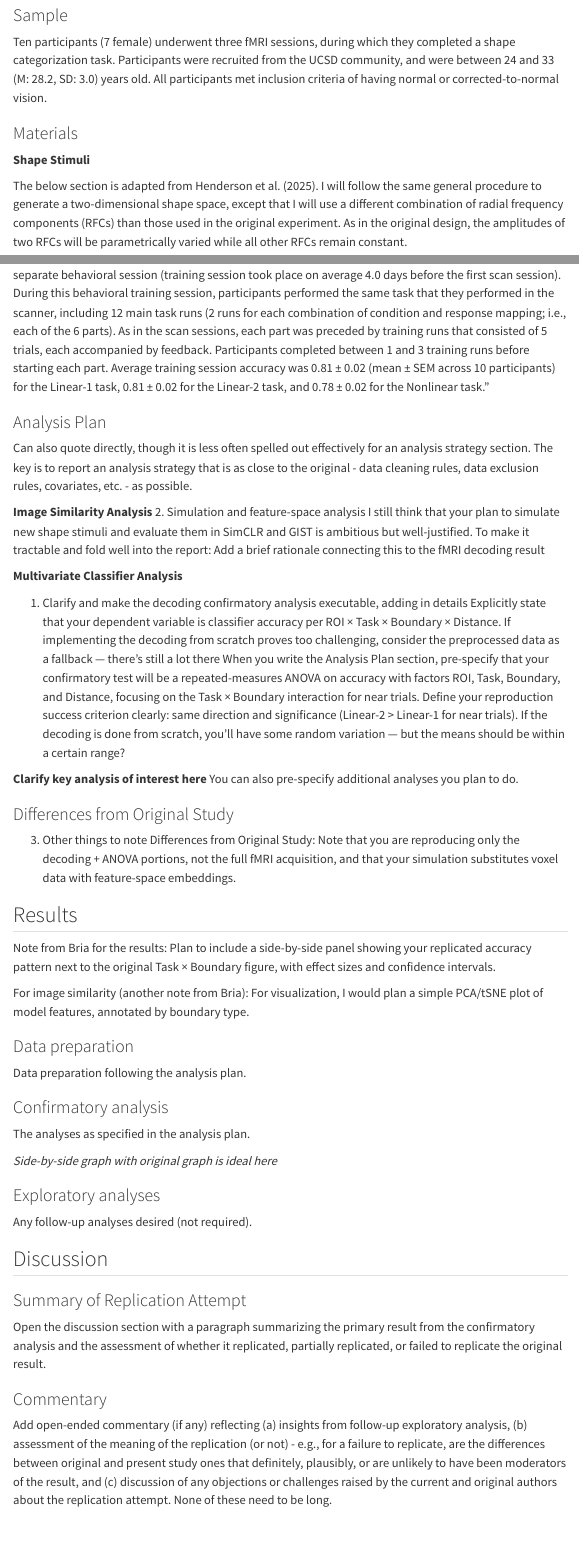
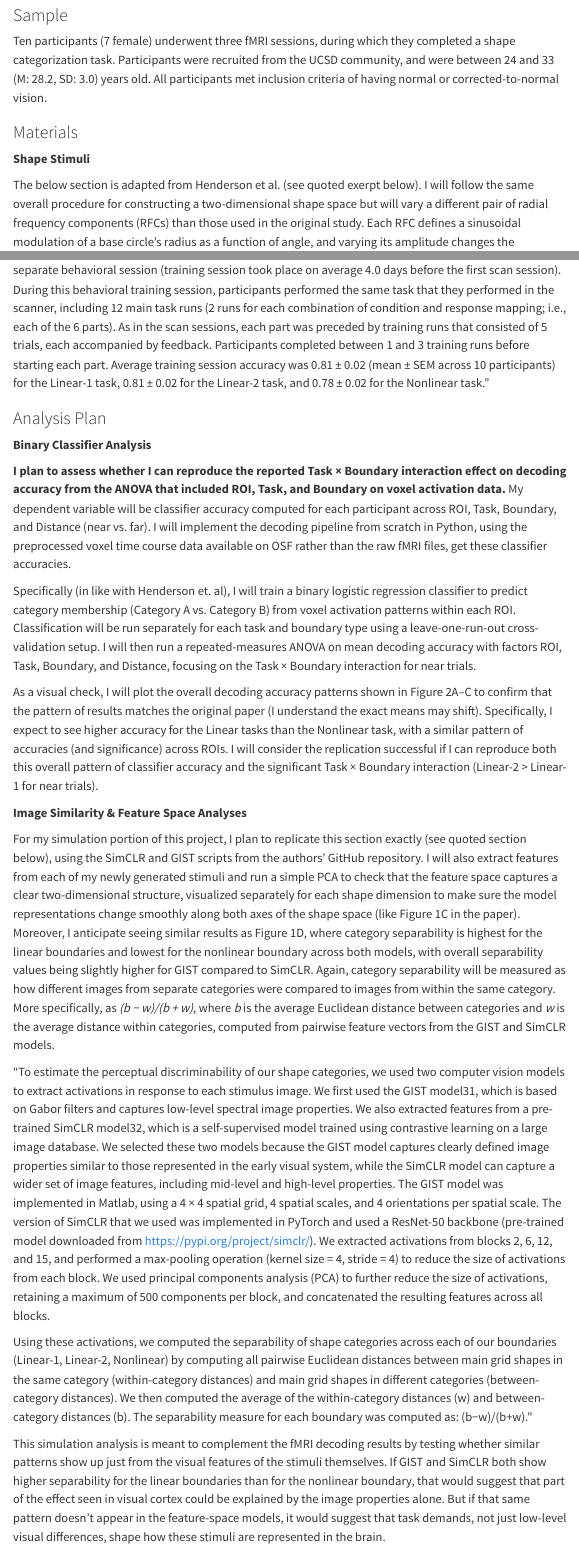
Before and after one commit to Lena-Kemmelmeier/henderson2025, a Quarto document (writeup/Replication Report Template.qmd): the page in a window 1100 px wide, from 2090 px down before the commit and from 2100 px down after it, so that both start at the same text, and a second part further down, joined at a grey line. Rendered offline with R 4.5, knitr and Pandoc in place of Quarto, with nearby package versions; menus at the side of the page are left out.

Commit message:
final touches methods

```diff
--- a/writeup/Replication Report Template.qmd
+++ b/writeup/Replication Report Template.qmd
@@ -53,5 +54,5 @@ Ten participants (7 female) underwent three fMRI sessions, during which they com
 
 **Shape Stimuli**
 
-The below section is adapted from Henderson et al. (2025). I will follow the same general procedure to generate a two-dimensional shape space, except that I will use a different combination of radial frequency components (RFCs) than those used in the original experiment. As in the original design, the amplitudes of two RFCs will be parametrically varied while all other RFCs remain constant.
+The below section is adapted from Henderson et al. (see quoted exerpt below). I will follow the same overall procedure for constructing a two-dimensional shape space but will vary a different pair of radial frequency components (RFCs) than those used in the original study. Each RFC defines a sinusoidal modulation of a base circle’s radius as a function of angle, and varying its amplitude changes the prominence of that modulation in the contour. As in the original design, the amplitudes of two RFCs will be systematically varied while the remaining RFCs are held constant. These two amplitude values define the x and y coordinates of a continuous two-dimensional shape space, where each coordinate pair corresponds to a unique silhouette.
 
@@ -83,27 +82,29 @@ Before the scan sessions began, participants were trained to perform the shape c
 
 ### Analysis Plan
 
-Can also quote directly, though it is less often spelled out effectively for an analysis strategy section.  The key is to report an analysis strategy that is as close to the original - data cleaning rules, data exclusion rules, covariates, etc. - as possible.
+**Binary Classifier Analysis**
 
-**Image Similarity Analysis**
-2. Simulation and feature-space analysis
-I still think that your plan to simulate new shape stimuli and evaluate them in SimCLR and GIST is ambitious but well-justified. To make it tractable and fold well into the report:
-Add a brief rationale connecting this to the fMRI decoding result
+**I plan to assess whether I can reproduce the reported Task × Boundary interaction effect on decoding accuracy from the ANOVA that included ROI, Task, and Boundary on voxel activation data.** My dependent variable will be classifier accuracy computed for each participant across ROI, Task, Boundary, and Distance (near vs. far). I will implement the decoding pipeline from scratch in Python, using the preprocessed voxel time course data available on OSF rather than the raw fMRI files, get these classifier accuracies.
 
-**Multivariate Classifier Analysis**
+Specifically (in like with Henderson et. al), I will train a binary logistic regression classifier to predict category membership (Category A vs. Category B) from voxel activation patterns within each ROI. Classification will be run separately for each task and boundary type using a leave-one-run-out cross-validation setup. I will then run a repeated-measures ANOVA on mean decoding accuracy with factors ROI, Task, Boundary, and Distance, focusing on the Task × Boundary interaction for near trials.
 
-1. Clarify and make the decoding confirmatory analysis executable, adding in details
-Explicitly state that your dependent variable is classifier accuracy per ROI × Task × Boundary × Distance.
-If implementing the decoding from scratch proves too challenging, consider the preprocessed data as a fallback — there’s still a lot there
-When you write the Analysis Plan section, pre-specify that your confirmatory test will be a repeated-measures ANOVA on accuracy with factors ROI, Task, Boundary, and Distance, focusing on the Task × Boundary interaction for near trials.
-Define your reproduction success criterion clearly: same direction and significance (Linear-2 > Linear-1 for near trials). If the decoding is done from scratch, you’ll have some random variation — but the means should be within a certain range?
+As a visual check, I will plot the overall decoding accuracy patterns shown in Figure 2A–C to confirm that the pattern of results matches the original paper (I understand the exact means may shift). Specifically, I expect to see higher accuracy for the Linear tasks than the Nonlinear task, with a similar pattern of accuracies (and significance) across ROIs. I will consider the replication successful if I can reproduce both this overall pattern of classifier accuracy and the significant Task × Boundary interaction (Linear-2 > Linear-1 for near trials).
 
-**Clarify key analysis of interest here**  You can also pre-specify additional analyses you plan to do.
+**Image Similarity & Feature Space Analyses**
+
+For my simulation portion of this project, I plan to replicate this section exactly (see quoted section below), using the SimCLR and GIST scripts from the authors’ GitHub repository. I will also extract features from each of my newly generated stimuli and run a simple PCA to check that the feature space captures a clear two-dimensional structure, visualized separately for each shape dimension to make sure the model representations change smoothly along both axes of the shape space (like Figure 1C in the paper). Moreover, I anticipate seeing similar results as Figure 1D, where category separability is highest for the linear boundaries and lowest for the nonlinear boundary across both models, with overall separability values being slightly higher for GIST compared to SimCLR. Again, category separability will be measured as how different images from separate categories were compared to images from within the same category. More specifically, as *(b − w)/(b + w)*, where *b* is the average Euclidean distance between categories and *w* is the average distance within categories, computed from pairwise feature vectors from the GIST and SimCLR models.
+
+"To estimate the perceptual discriminability of our shape categories, we used two computer vision models to extract activations in response to each stimulus image. We first used the GIST model31, which is based on Gabor filters and captures low-level spectral image properties. We also extracted features from a pre-trained SimCLR model32, which is a self-supervised model trained using contrastive learning on a large image database. We selected these two models because the GIST model captures clearly defined image properties similar to those represented in the early visual system, while the SimCLR model can capture a wider set of image features, including mid-level and high-level properties. The GIST model was implemented in Matlab, using a 4 × 4 spatial grid, 4 spatial scales, and 4 orientations per spatial scale. The version of SimCLR that we used was implemented in PyTorch and used a ResNet-50 backbone (pre-trained model downloaded from https://pypi.org/project/simclr/). We extracted activations from blocks 2, 6, 12, and 15, and performed a max-pooling operation (kernel size = 4, stride = 4) to reduce the size of activations from each block. We used principal components analysis (PCA) to further reduce the size of activations, retaining a maximum of 500 components per block, and concatenated the resulting features across all blocks.
+
+Using these activations, we computed the separability of shape categories across each of our boundaries (Linear-1, Linear-2, Nonlinear) by computing all pairwise Euclidean distances between main grid shapes in the same category (within-category distances) and main grid shapes in different categories (between-category distances). We then computed the average of the within-category distances (w) and between-category distances (b). The separability measure for each boundary was computed as: (b−w)/(b+w)."
+
+This simulation analysis is meant to complement the fMRI decoding results by testing whether similar patterns show up just from the visual features of the stimuli themselves. If GIST and SimCLR both show higher separability for the linear boundaries than for the nonlinear boundary, that would suggest that part of the effect seen in visual cortex could be explained by the image properties alone. But if that same pattern doesn’t appear in the feature-space models, it would suggest that task demands, not just low-level visual differences, shape how these stimuli are represented in the brain.
 
 ### Differences from Original Study
 
-3. Other things to note
-Differences from Original Study: Note that you are reproducing only the decoding + ANOVA portions, not the full fMRI acquisition, and that your simulation substitutes voxel data with feature-space embeddings.
+I will use the preprocessed voxel activation data they shared instead of reanalyzing the raw fMRI data, and am only reproducing the decoding and ANOVA portions rather than the full fMRI acquisition. I plan to rebuild the binary decoding and ANOVA pipeline in Python as a training exercise. I will not be reproducing the behavioral or data collection parts.
+
+For the simulation part, I will make a new set of two-dimensional shape stimuli that follow the same general structure as the original ones but vary a different pair of radial frequency components. Instead of the original 4x4 grid, I will use a denser 6x6 grid so the changes between neighboring shapes are smoother. I will then run these new shapes through the GIST and SimCLR models to see how separable the categories are across different boundaries. The goal is not to reproduce participants’ neural or behavioral responses, but to see whether similar structure shows up just from the visual features of the images, while also gaining practice generating and analyzing new stimuli.
 
 ## Results
 
```
Also changed, not shown: writeup/Replication Report Template.html, writeup/Replication Report Template.qmd (13 more changed lines).
